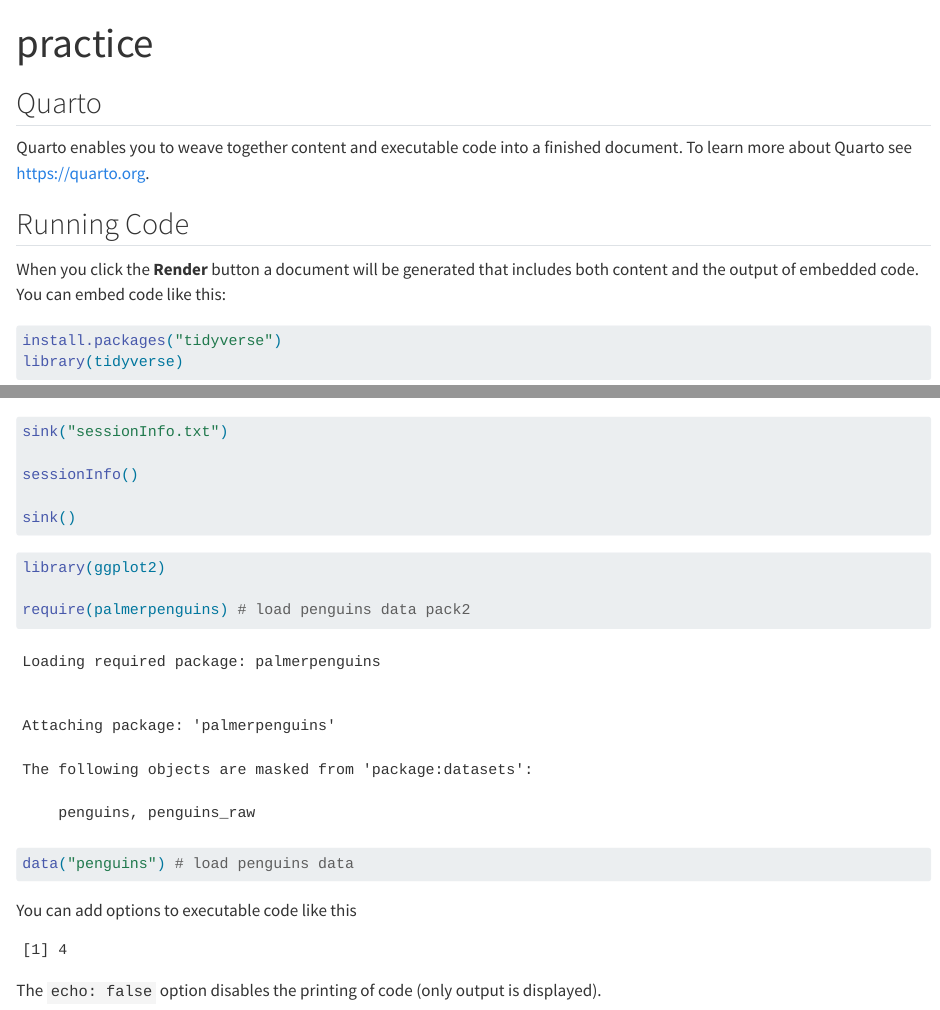
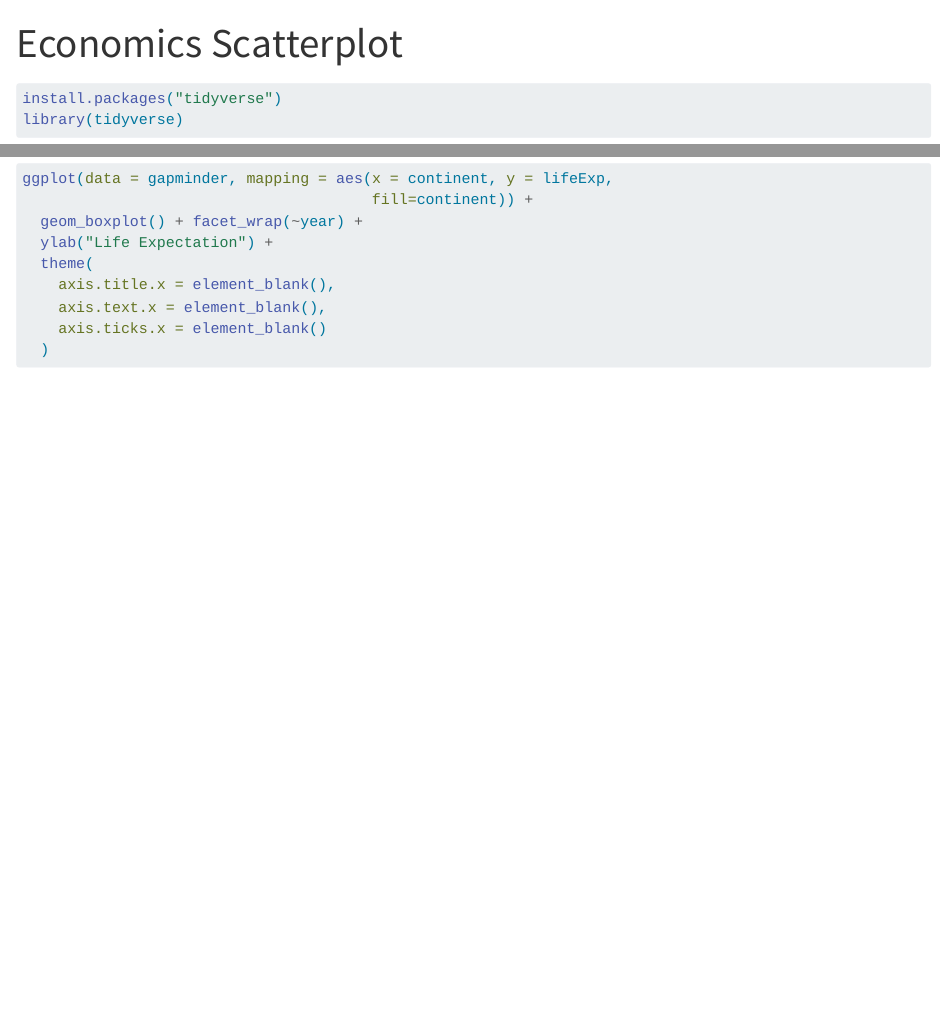
Before and after one commit to thanhvan3007/exercise_illustration, a Quarto document (data_handling.qmd): the page in a window 1100 px wide, from its top, and a second part further down, joined at a grey line. Rendered offline with R 4.5, knitr and Pandoc in place of Quarto, with nearby package versions; some code elsewhere in the file could not run offline; long lines of code are wrapped.

Commit message:
Change title and theme

````diff
--- a/data_handling.qmd
+++ b/data_handling.qmd
@@ -7,10 +7,3 @@
-## Quarto
-
-Quarto enables you to weave together content and executable code into a finished document. To learn more about Quarto see <https://quarto.org>.
-
-## Running Code
-
-When you click the **Render** button a document will be generated that includes both content and the output of embedded code. You can embed code like this:
 
 ```{r}
 install.packages("tidyverse")
@@ -182,23 +174,5 @@
-sink("sessionInfo.txt")
-
-sessionInfo()
-
-sink()
-```
-```{r}
-library(ggplot2)
-
-require(palmerpenguins) # load penguins data pack2
-
-data("penguins") # load penguins data
-
-
-```
-You can add options to executable code like this
-
-```{r}
-#| echo: false
-2 * 2
+```{}
 ```
 
-The `echo: false` option disables the printing of code (only output is displayed).
+```{}
+```
````
Also changed, not shown: data_handling.qmd (11 more changed lines).
